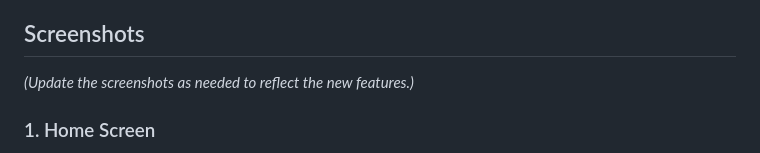
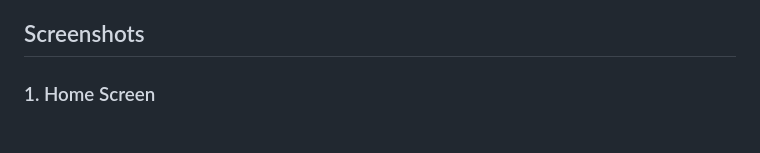
Before and after one commit to Green-Chilley/OLAF-Neighbourhood-Protocol, a Markdown page: README.md, the part around the change. GitHub-like rendering.

```diff
--- a/README.md
+++ b/README.md
@@ -137,8 +137,6 @@ This implementation includes intentional vulnerabilities introduced as part of a
 
 ## Screenshots
 
-*(Update the screenshots as needed to reflect the new features.)*
-
 ### 1. Home Screen
 
 The home screen allows users to pick a name and either create a new room or join an existing one using a room code.
```
